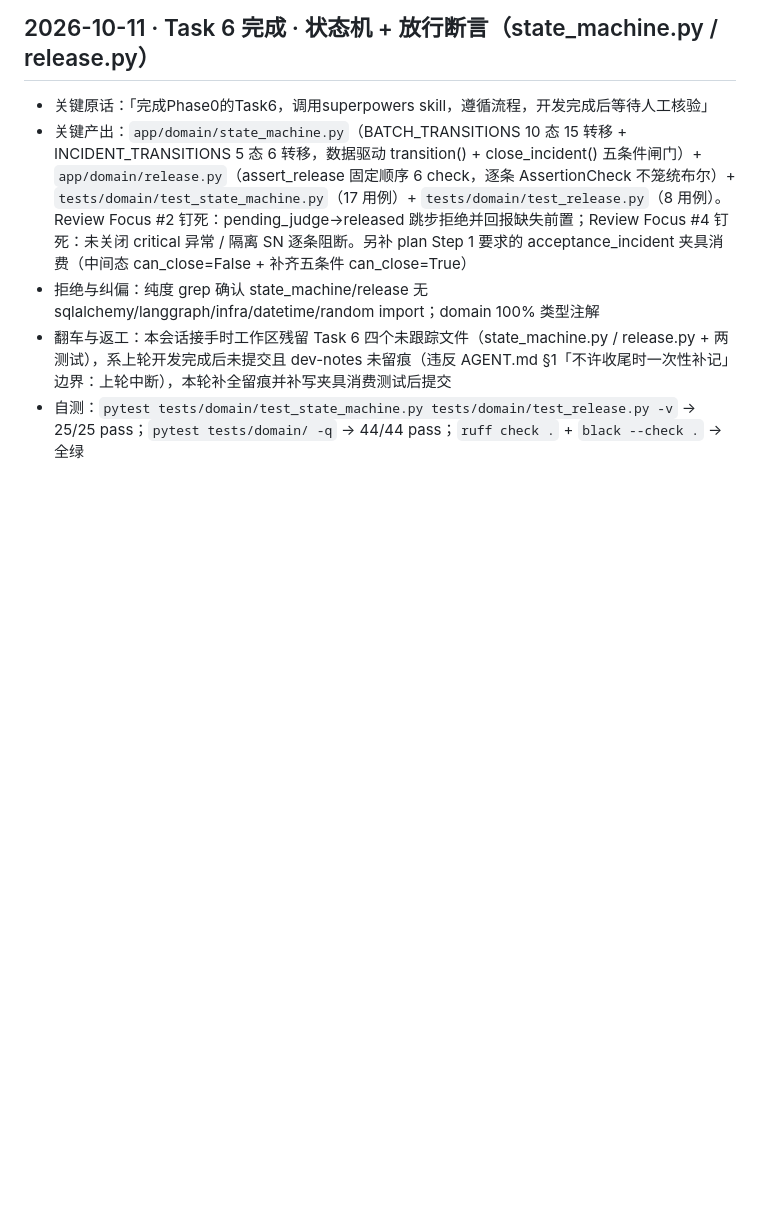
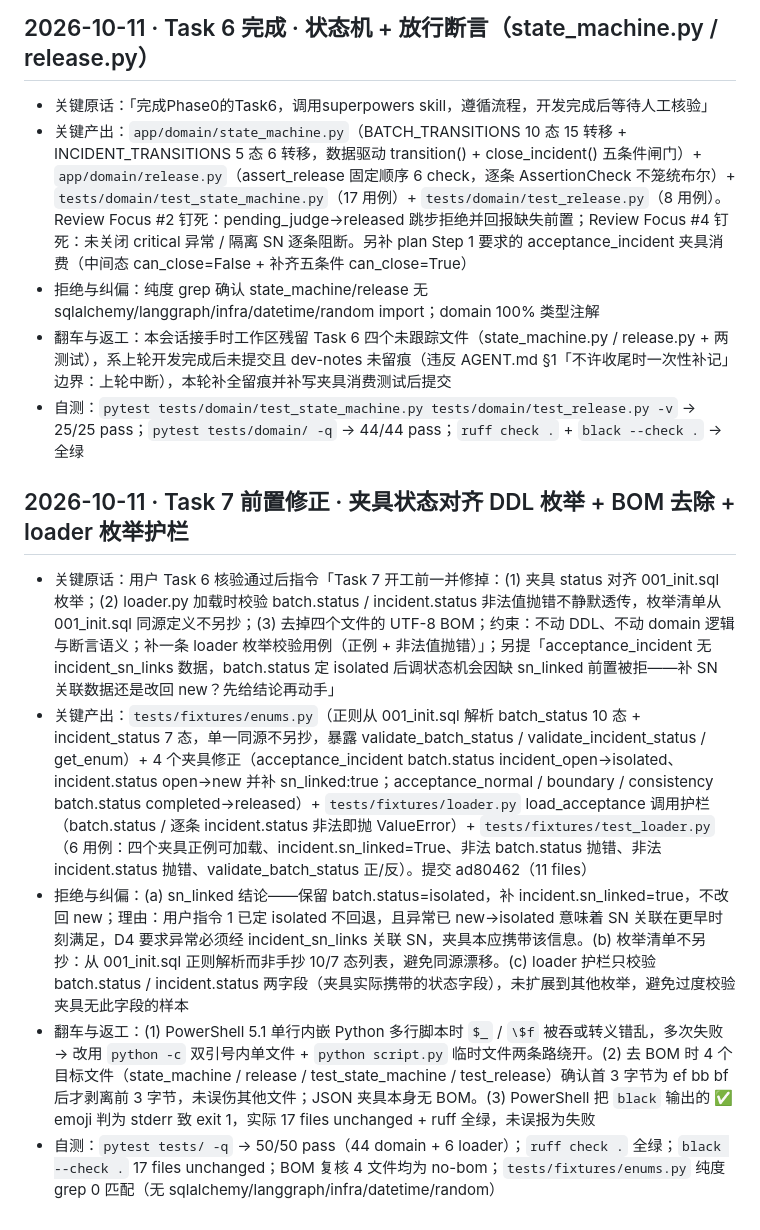
Before and after one commit to mogenga/ZHL, a Markdown page: dev-notes/agnes-20261010.md, the part around the change. GitHub-like rendering; blank space fills up the shorter version.

Commit message:
docs(dev-notes): Task 7 prep — fixture enum alignment + BOM strip record

```diff
--- a/dev-notes/agnes-20261010.md
+++ b/dev-notes/agnes-20261010.md
@@ -73,3 +73,11 @@
 - 拒绝与纠偏：纯度 grep 确认 state_machine/release 无 sqlalchemy/langgraph/infra/datetime/random import；domain 100% 类型注解
 - 翻车与返工：本会话接手时工作区残留 Task 6 四个未跟踪文件（state_machine.py / release.py + 两测试），系上轮开发完成后未提交且 dev-notes 未留痕（违反 AGENT.md §1「不许收尾时一次性补记」边界：上轮中断），本轮补全留痕并补写夹具消费测试后提交
 - 自测：`pytest tests/domain/test_state_machine.py tests/domain/test_release.py -v` → 25/25 pass；`pytest tests/domain/ -q` → 44/44 pass；`ruff check .` + `black --check .` → 全绿
+
+## 2026-10-11 · Task 7 前置修正 · 夹具状态对齐 DDL 枚举 + BOM 去除 + loader 枚举护栏
+
+- 关键原话：用户 Task 6 核验通过后指令「Task 7 开工前一并修掉：(1) 夹具 status 对齐 001_init.sql 枚举；(2) loader.py 加载时校验 batch.status / incident.status 非法值抛错不静默透传，枚举清单从 001_init.sql 同源定义不另抄；(3) 去掉四个文件的 UTF-8 BOM；约束：不动 DDL、不动 domain 逻辑与断言语义；补一条 loader 枚举校验用例（正例 + 非法值抛错）」；另提「acceptance_incident 无 incident_sn_links 数据，batch.status 定 isolated 后调状态机会因缺 sn_linked 前置被拒——补 SN 关联数据还是改回 new？先给结论再动手」
+- 关键产出：`tests/fixtures/enums.py`（正则从 001_init.sql 解析 batch_status 10 态 + incident_status 7 态，单一同源不另抄，暴露 validate_batch_status / validate_incident_status / get_enum）+ 4 个夹具修正（acceptance_incident batch.status incident_open→isolated、incident.status open→new 并补 sn_linked:true；acceptance_normal / boundary / consistency batch.status completed→released）+ `tests/fixtures/loader.py` load_acceptance 调用护栏（batch.status / 逐条 incident.status 非法即抛 ValueError）+ `tests/fixtures/test_loader.py`（6 用例：四个夹具正例可加载、incident.sn_linked=True、非法 batch.status 抛错、非法 incident.status 抛错、validate_batch_status 正/反）。提交 ad80462（11 files）
+- 拒绝与纠偏：(a) sn_linked 结论——保留 batch.status=isolated，补 incident.sn_linked=true，不改回 new；理由：用户指令 1 已定 isolated 不回退，且异常已 new→isolated 意味着 SN 关联在更早时刻满足，D4 要求异常必须经 incident_sn_links 关联 SN，夹具本应携带该信息。(b) 枚举清单不另抄：从 001_init.sql 正则解析而非手抄 10/7 态列表，避免同源漂移。(c) loader 护栏只校验 batch.status / incident.status 两字段（夹具实际携带的状态字段），未扩展到其他枚举，避免过度校验夹具无此字段的样本
+- 翻车与返工：(1) PowerShell 5.1 单行内嵌 Python 多行脚本时 `$_` / `\$f` 被吞或转义错乱，多次失败 → 改用 `python -c` 双引号内单文件 + `python script.py` 临时文件两条路绕开。(2) 去 BOM 时 4 个目标文件（state_machine / release / test_state_machine / test_release）确认首 3 字节为 ef bb bf 后才剥离前 3 字节，未误伤其他文件；JSON 夹具本身无 BOM。(3) PowerShell 把 `black` 输出的 ✅ emoji 判为 stderr 致 exit 1，实际 17 files unchanged + ruff 全绿，未误报为失败
+- 自测：`pytest tests/ -q` → 50/50 pass（44 domain + 6 loader）；`ruff check .` 全绿；`black --check .` 17 files unchanged；BOM 复核 4 文件均为 no-bom；`tests/fixtures/enums.py` 纯度 grep 0 匹配（无 sqlalchemy/langgraph/infra/datetime/random）
```
